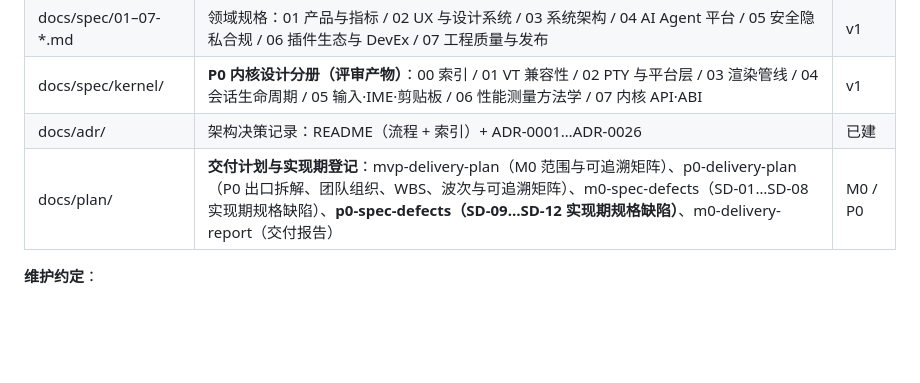
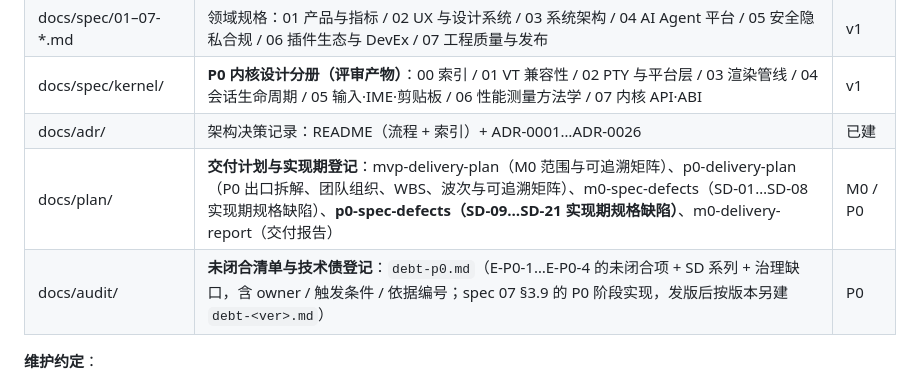
Before and after one commit to samabl/TermAI, a Markdown page: HARNESS.md, the part around the change. Drawn GitHub-style; blank space fills up the shorter version.

```diff
--- a/HARNESS.md
+++ b/HARNESS.md
@@ -684,7 +684,8 @@
 | docs/spec/01–07-*.md | 领域规格：01 产品与指标 / 02 UX 与设计系统 / 03 系统架构 / 04 AI Agent 平台 / 05 安全隐私合规 / 06 插件生态与 DevEx / 07 工程质量与发布 | v1 |
 | docs/spec/kernel/ | **P0 内核设计分册（评审产物）**：00 索引 / 01 VT 兼容性 / 02 PTY 与平台层 / 03 渲染管线 / 04 会话生命周期 / 05 输入·IME·剪贴板 / 06 性能测量方法学 / 07 内核 API·ABI | v1 |
 | docs/adr/ | 架构决策记录：README（流程 + 索引）+ ADR-0001…ADR-0026 | 已建 |
-| docs/plan/ | **交付计划与实现期登记**：mvp-delivery-plan（M0 范围与可追溯矩阵）、p0-delivery-plan（P0 出口拆解、团队组织、WBS、波次与可追溯矩阵）、m0-spec-defects（SD-01…SD-08 实现期规格缺陷）、**p0-spec-defects（SD-09…SD-12 实现期规格缺陷）**、m0-delivery-report（交付报告） | M0 / P0 |
+| docs/plan/ | **交付计划与实现期登记**：mvp-delivery-plan（M0 范围与可追溯矩阵）、p0-delivery-plan（P0 出口拆解、团队组织、WBS、波次与可追溯矩阵）、m0-spec-defects（SD-01…SD-08 实现期规格缺陷）、**p0-spec-defects（SD-09…SD-21 实现期规格缺陷）**、m0-delivery-report（交付报告） | M0 / P0 |
+| docs/audit/ | **未闭合清单与技术债登记**：`debt-p0.md`（E-P0-1…E-P0-4 的未闭合项 + SD 系列 + 治理缺口，含 owner / 触发条件 / 依据编号；spec 07 §3.9 的 P0 阶段实现，发版后按版本另建 `debt-<ver>.md`） | P0 |
 
 **维护约定**：
 1. 本文只增不改语义：新决议以 AR-21… 追加；修改已有 AR 必须新开 ADR 并在 AR 条目上标注「被 ADR-xxxx 取代」。
```
Also changed, not shown: docs/audit/debt-p0.md (added, +55 -0 lines).
